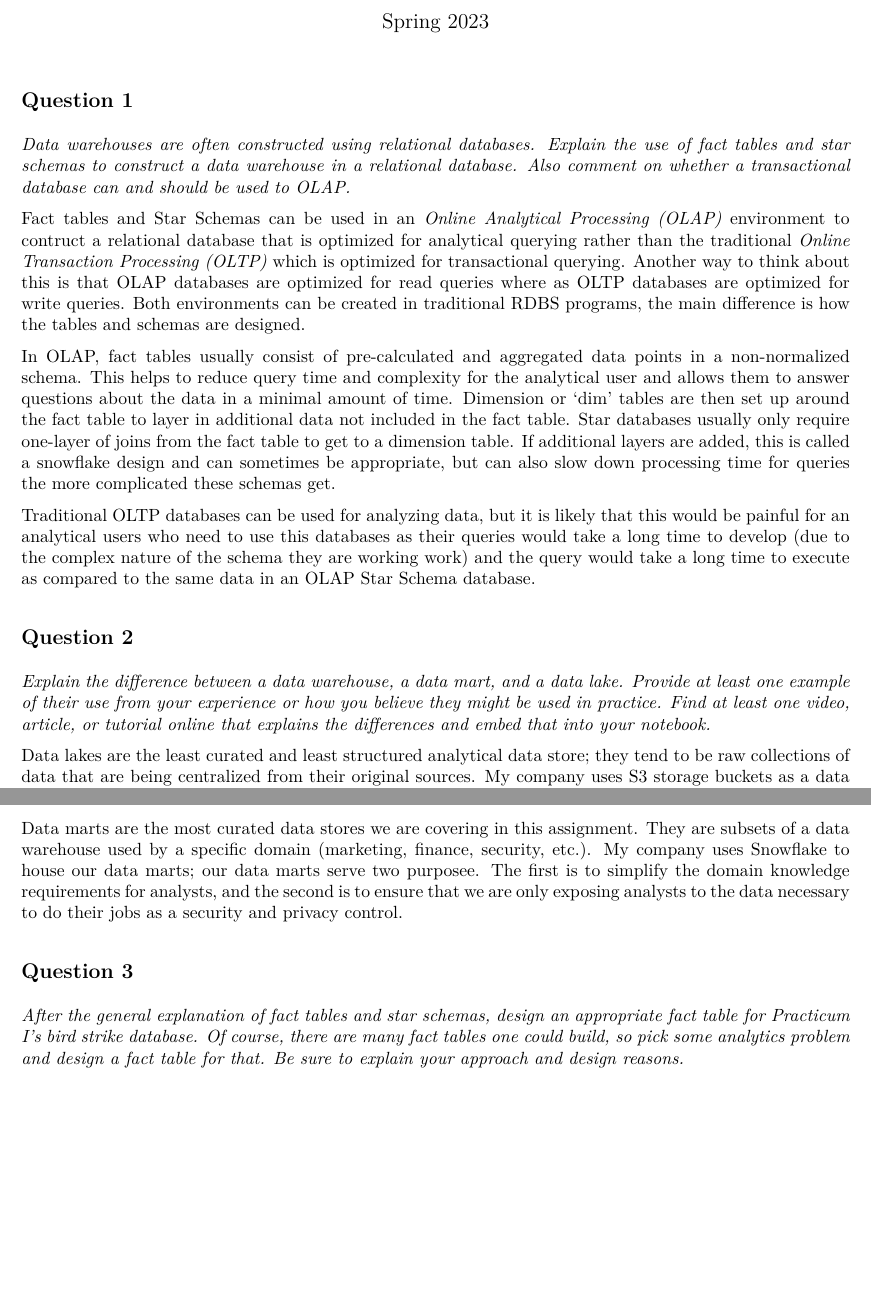
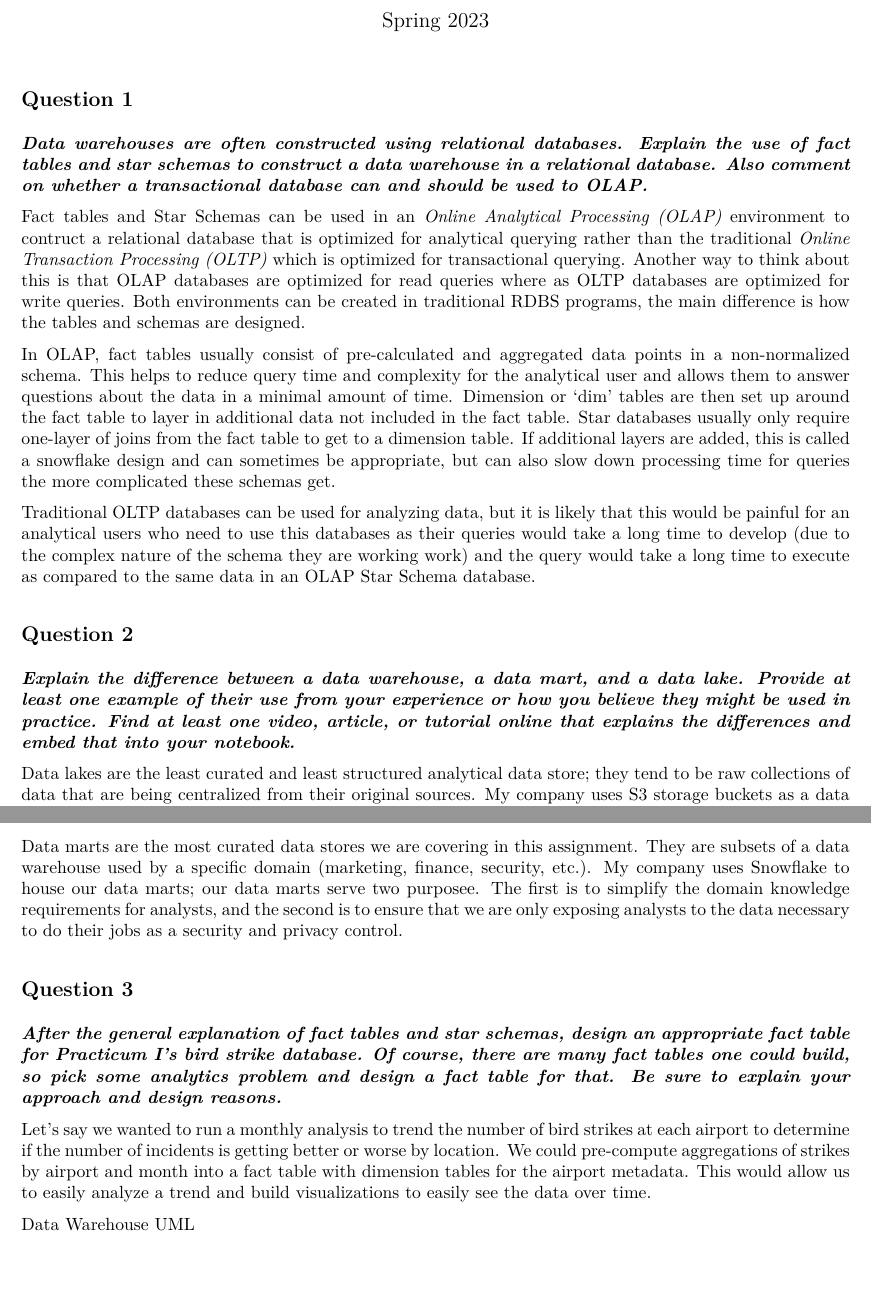
Before and after one commit to conclancy/cs5200, an R Markdown document (CS5200.DataWarehouses.Clancy/CS5200.ExploreDataWarehouses.ClancyC.Rmd): two parts of pages 1 and 2 of 2, joined at a grey line, cut so that both start at the same text. The pictures show the output file CS5200.DataWarehouses.Clancy/CS5200.ExploreDataWarehouses.ClancyC.pdf that the author committed with the source.

Commit message:
finalized pdf

````diff
--- a/CS5200.DataWarehouses.Clancy/CS5200.ExploreDataWarehouses.ClancyC.Rmd
+++ b/CS5200.DataWarehouses.Clancy/CS5200.ExploreDataWarehouses.ClancyC.Rmd
@@ -2,15 +2,13 @@
 title: "Assignment / Explore Data Warehoues"
 author: "Connor Clancy - clancy.co@northeastern.edu"
 date: "Spring 2023"
-output: pdf_document
+output:
+  pdf_document: default
+  html_document: default
 ---
 
-```{r setup, include=FALSE}
-knitr::opts_chunk$set(echo = TRUE)
-```
-
 ## Question 1
-*Data warehouses are often constructed using relational databases. Explain the use of fact tables and star schemas to construct a data warehouse in a relational database. Also comment on whether a transactional database can and should be used to OLAP.*
+_**Data warehouses are often constructed using relational databases. Explain the use of fact tables and star schemas to construct a data warehouse in a relational database. Also comment on whether a transactional database can and should be used to OLAP.**_
 
 Fact tables and Star Schemas can be used in an _Online Analytical Processing (OLAP)_ environment to contruct a relational database that is optimized for analytical querying rather than the traditional _Online Transaction Processing (OLTP)_ which is optimized for transactional querying.  Another way to think about this is that OLAP databases are optimized for read queries where as OLTP databases are optimized for write queries. Both environments can be created in traditional RDBS programs, the main difference is how the tables and schemas are designed.
 
@@ -19,9 +17,9 @@ In OLAP, fact tables usually consist of pre-calculated and aggregated data point
 Traditional OLTP databases can be used for analyzing data, but it is likely that this would be painful for an analytical users who need to use this databases as their queries would take a long time to develop (due to the complex nature of the schema they are working work) and the query would take a long time to execute as compared to the same data in an OLAP Star Schema database.
 
 ## Question 2
-*Explain the difference between a data warehouse, a data mart, and a data lake. Provide at least one example of their use from your experience or how you believe they might be used in practice. Find at least one video, article, or tutorial online that explains the differences and embed that into your notebook.*
+_**Explain the difference between a data warehouse, a data mart, and a data lake. Provide at least one example of their use from your experience or how you believe they might be used in practice. Find at least one video, article, or tutorial online that explains the differences and embed that into your notebook.**_
 
-<iframe width="560" height="315" src="https://www.youtube.com/embed/GHpcLEkkmLc" title="YouTube video player" frameborder="0" allow="accelerometer; autoplay; clipboard-write; encrypted-media; gyroscope; picture-in-picture; web-share" allowfullscreen></iframe>
+<iframe width="560" height="315" src="https://www.youtube.com/embed/GHpcLEkkmLc" data-external= "1" > </iframe>
 
 Data lakes are the least curated and least structured analytical data store; they tend to be raw collections of data that are being centralized from their original sources. My company uses S3 storage buckets as a data lake to act as a data centralization point entering our cloud environment.  Here you can find JSONs, CSVs, Parquete, and database table files.
 
@@ -30,4 +28,11 @@ Data warehouses exist after an Extract, Transform, & Load process (ETL). This pr
 Data marts are the most curated data stores we are covering in this assignment.  They are subsets of a data warehouse used by a specific domain (marketing, finance, security, etc.).  My company uses Snowflake to house our data marts; our data marts serve two purposee. The first is to simplify the domain knowledge requirements for analysts, and the second is to ensure that we are only exposing analysts to the data necessary to do their jobs as a security and privacy control.
 
 ## Question 3
-*After the general explanation of fact tables and star schemas, design an appropriate fact table for Practicum I's bird strike database. Of course, there are many fact tables one could build, so pick some analytics problem and design a fact table for that. Be sure to explain your approach and design reasons.*
+_**After the general explanation of fact tables and star schemas, design an appropriate fact table for Practicum I's bird strike database. Of course, there are many fact tables one could build, so pick some analytics problem and design a fact table for that. Be sure to explain your approach and design reasons.**_
+
+Let's say we wanted to run a monthly analysis to trend the number of bird strikes at each airport to determine if the number of incidents is getting better or worse by location.  We could pre-compute aggregations of strikes by airport and month into a fact table with dimension tables for the airport metadata. This would allow us to easily analyze a trend and build visualizations to easily see the data over time.
+
+<blockquote class="imgur-embed-pub" lang="en" data-id="a/mK0aKv5"  >
+  <a href="//imgur.com/a/mK0aKv5">Data Warehouse UML</a>
+</blockquote>
+<script async src="//s.imgur.com/min/embed.js" charset="utf-8"></script>
````
Also changed, not shown: CS5200.DataWarehouses.Clancy/CS5200.ExploreDataWarehouses.ClancyC.html (added), CS5200.DataWarehouses.Clancy/CS5200.ExploreDataWarehouses.ClancyC.pdf.
